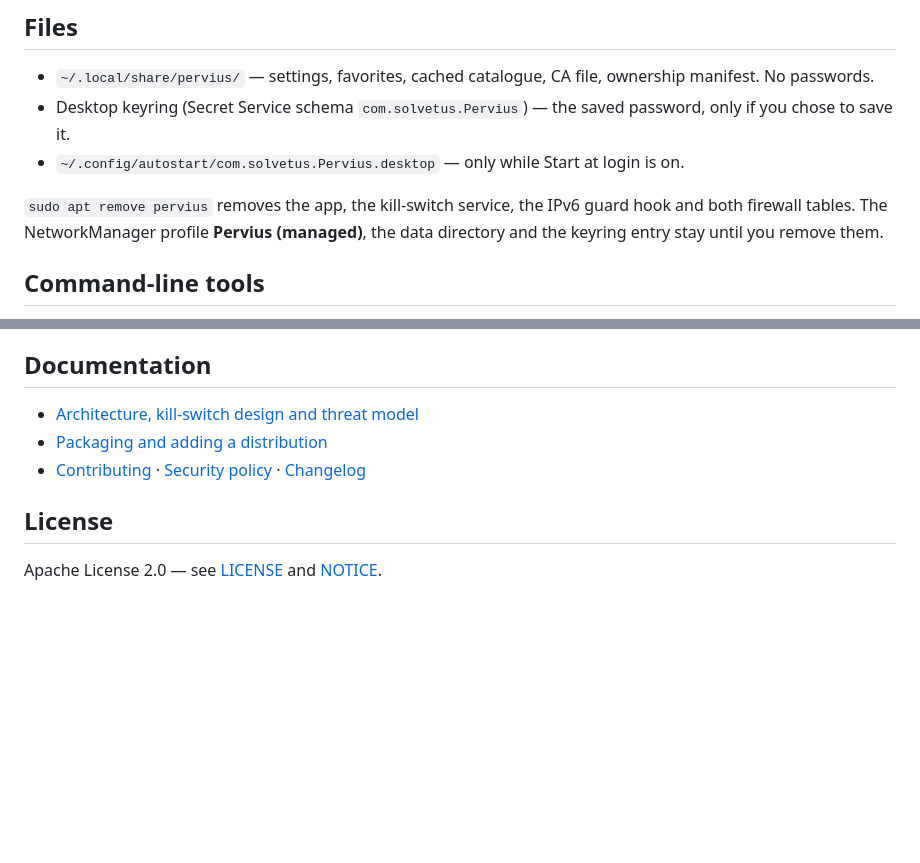
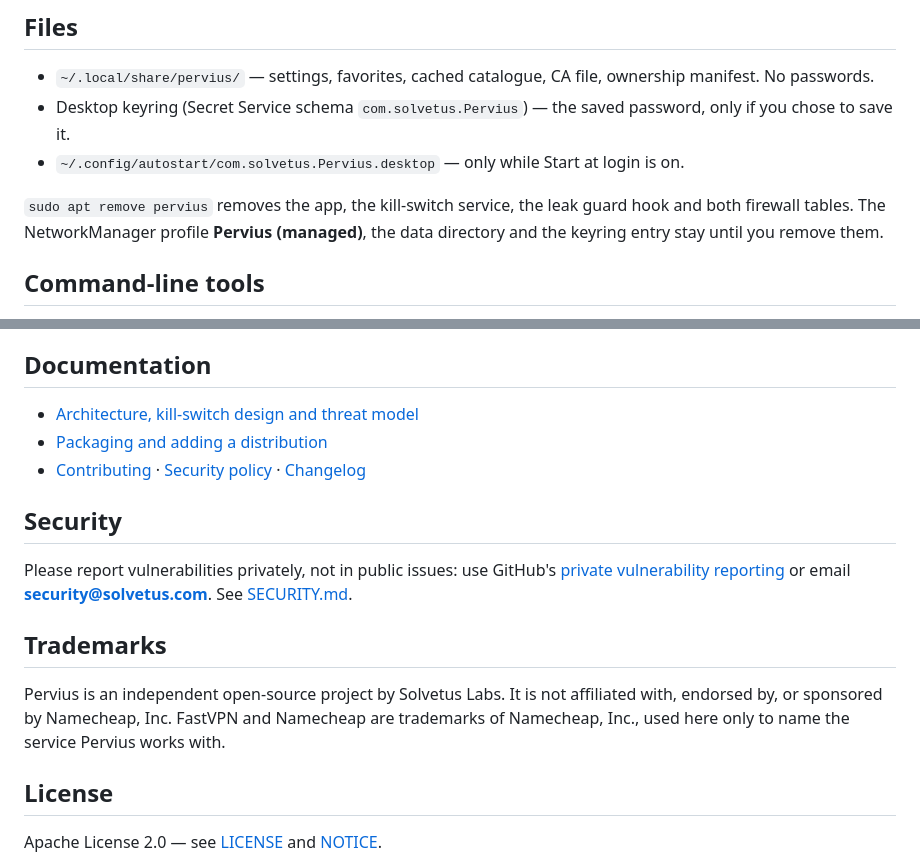
Before and after one commit to Solvetus/pervius-app, a Markdown page: README.md, 2 parts joined by grey strips. Rendered like a GitHub page; blank space fills up the shorter version.

```diff
--- a/README.md
+++ b/README.md
@@ -222,9 +215,8 @@ removes it.
 - `~/.config/autostart/com.solvetus.Pervius.desktop` — only while Start at
   login is on.
 
-`sudo apt remove pervius` removes the app, the kill-switch service, the IPv6
-guard hook and both firewall tables. The
-NetworkManager profile **Pervius (managed)**, the data directory and the
+`sudo apt remove pervius` removes the app, the kill-switch service, the leak
+guard hook and both firewall tables. The NetworkManager profile **Pervius (managed)**, the data directory and the
 keyring entry stay until you remove them.
 
 ## Command-line tools
@@ -243,6 +235,19 @@ keyring entry stay until you remove them.
 - [Packaging and adding a distribution](docs/PACKAGING.md)
 - [Contributing](CONTRIBUTING.md) · [Security policy](SECURITY.md) · [Changelog](CHANGELOG.md)
 
+## Security
+
+Please report vulnerabilities privately, not in public issues: use GitHub's
+[private vulnerability reporting](https://github.com/Solvetus/pervius-app/security/advisories/new)
+or email **security@solvetus.com**. See [SECURITY.md](SECURITY.md).
+
+## Trademarks
+
+Pervius is an independent open-source project by Solvetus Labs. It is not
+affiliated with, endorsed by, or sponsored by Namecheap, Inc. FastVPN and
+Namecheap are trademarks of Namecheap, Inc., used here only to name the service
+Pervius works with.
+
 ## License
 
 Apache License 2.0 — see [LICENSE](LICENSE) and [NOTICE](NOTICE).
```
Also changed, not shown: other parts of README.md (+15 -22 lines), docs/screenshots/connected.png (added), docs/screenshots/killswitch.png (added), docs/screenshots/locations.png (added).
